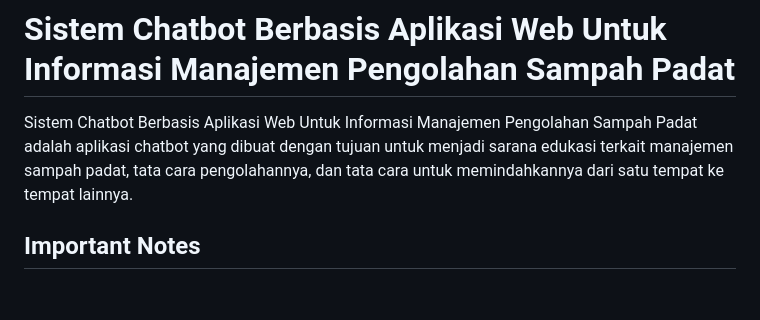
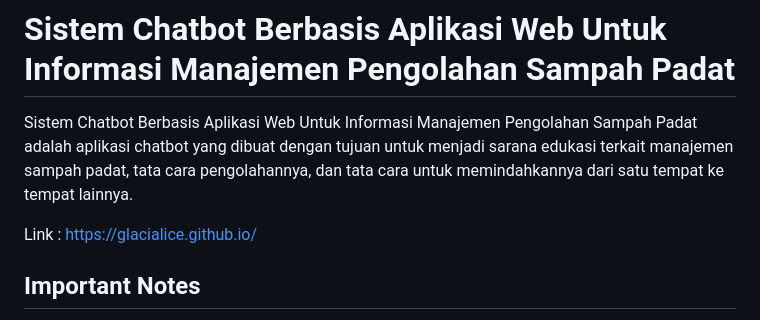
Before and after one commit to GlacialIce/GlacialIce.github.io, a Markdown page: README.md, the part around the change. Rendered like a GitHub page; blank space fills up the shorter version.

```diff
--- a/README.md
+++ b/README.md
@@ -2,6 +2,8 @@
 
 Sistem Chatbot Berbasis Aplikasi Web Untuk Informasi Manajemen Pengolahan Sampah Padat adalah aplikasi chatbot yang dibuat dengan tujuan untuk
 menjadi sarana edukasi terkait manajemen sampah padat, tata cara pengolahannya, dan tata cara untuk memindahkannya dari satu tempat ke tempat lainnya.
+
+Link : https://glacialice.github.io/
 
 ## **Important Notes**
 What is SDU ?
```
